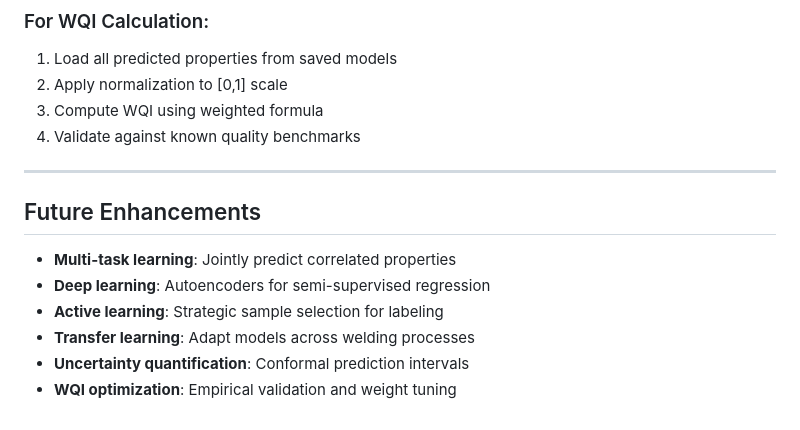
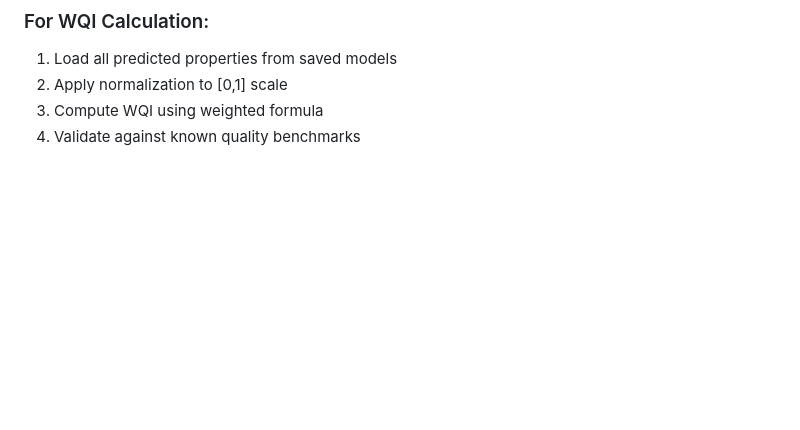
Before and after one commit to hammale2003/Welding-Quality-Prediction-, a Markdown page: README.md, the part around the change. Drawn GitHub-style; blank space fills up the shorter version.

```diff
--- a/README.md
+++ b/README.md
@@ -399,14 +399,3 @@ Welding-Quality-Prediction-Project/
 2. Apply normalization to [0,1] scale
 3. Compute WQI using weighted formula
 4. Validate against known quality benchmarks
-
----
-
-## Future Enhancements
-
-- **Multi-task learning**: Jointly predict correlated properties
-- **Deep learning**: Autoencoders for semi-supervised regression
-- **Active learning**: Strategic sample selection for labeling
-- **Transfer learning**: Adapt models across welding processes
-- **Uncertainty quantification**: Conformal prediction intervals
-- **WQI optimization**: Empirical validation and weight tuning
```
